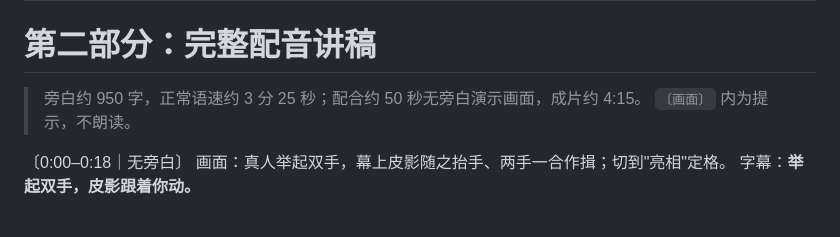
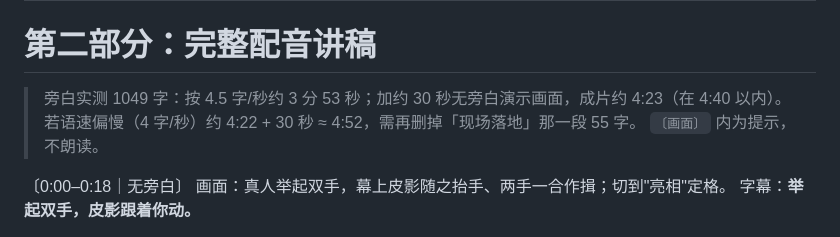
Before and after one commit to jonhate/shadow-play, a Markdown page: docs/评审视频讲稿与分镜.md, the part around the change. Rendered like a GitHub page.

Commit message:
docs: 讲稿时长核算标注

```diff
--- a/docs/评审视频讲稿与分镜.md
+++ b/docs/评审视频讲稿与分镜.md
@@ -76,7 +76,8 @@
 
 # 第二部分：完整配音讲稿
 
-> 旁白约 950 字，正常语速约 3 分 25 秒；配合约 50 秒无旁白演示画面，成片约 4:15。
+> 旁白实测 1049 字：按 4.5 字/秒约 3 分 53 秒；加约 30 秒无旁白演示画面，成片约 4:23（在 4:40 以内）。
+> 若语速偏慢（4 字/秒）约 4:22 + 30 秒 ≈ 4:52，需再删掉「现场落地」那一段 55 字。
 > `〔画面〕` 内为提示，不朗读。
 
 〔0:00–0:18｜无旁白〕
```
